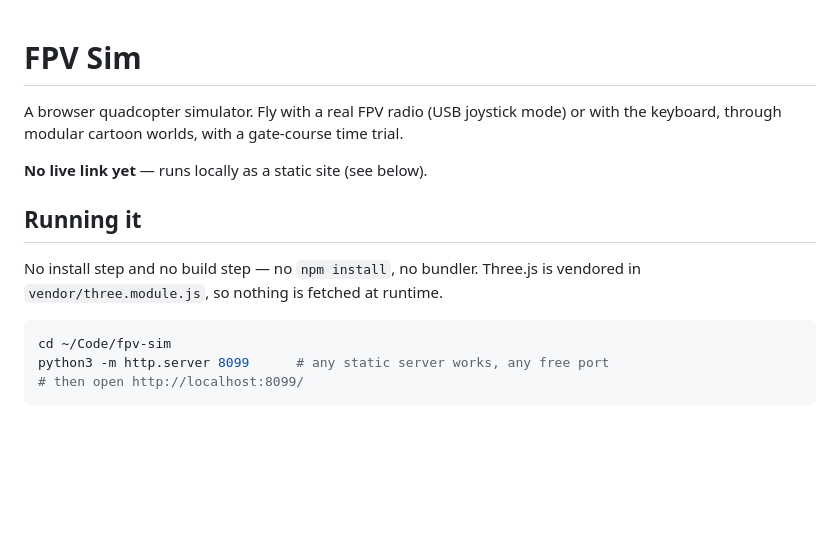
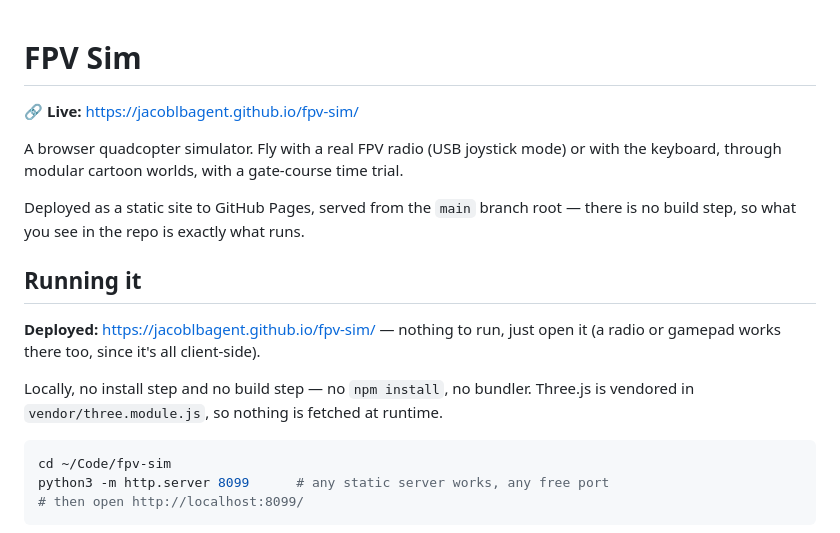
Before and after one commit to jacoblbagent/fpv-sim, a Markdown page: README.md, the part around the change. Rendered like a GitHub page; blank space fills up the shorter version.

Commit message:
docs: add the live GitHub Pages link

````diff
--- a/README.md
+++ b/README.md
@@ -1,14 +1,20 @@
 # FPV Sim
+
+**🔗 Live:** https://jacoblbagent.github.io/fpv-sim/
 
 A browser quadcopter simulator. Fly with a real FPV radio (USB joystick mode) or
 with the keyboard, through modular cartoon worlds, with a gate-course time trial.
 
-**No live link yet** — runs locally as a static site (see below).
+Deployed as a static site to GitHub Pages, served from the `main` branch root —
+there is no build step, so what you see in the repo is exactly what runs.
 
 ## Running it
 
-No install step and no build step — no `npm install`, no bundler. Three.js is
-vendored in `vendor/three.module.js`, so nothing is fetched at runtime.
+**Deployed:** https://jacoblbagent.github.io/fpv-sim/ — nothing to run, just open it
+(a radio or gamepad works there too, since it's all client-side).
+
+Locally, no install step and no build step — no `npm install`, no bundler.
+Three.js is vendored in `vendor/three.module.js`, so nothing is fetched at runtime.
 
 ```bash
 cd ~/Code/fpv-sim
````
